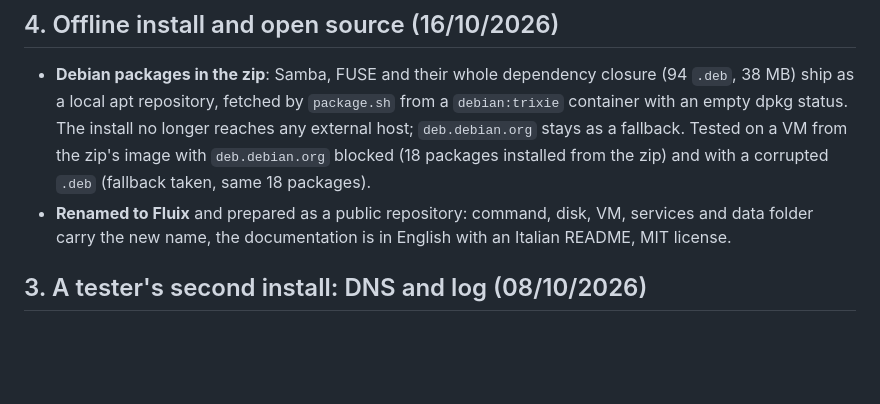
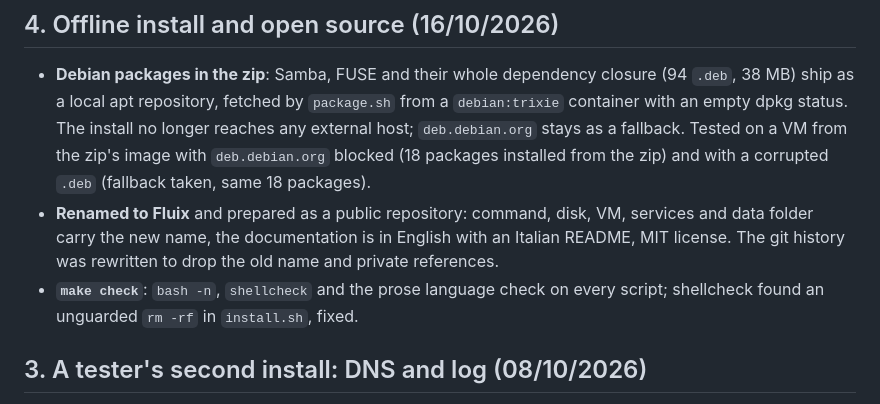
Before and after one commit to essedev/floppy, a Markdown page: docs/CYCLES.md, the part around the change. Rendered like a GitHub page; blank space fills up the shorter version.

Commit message:
docs: record the history rewrite and make check in the cycle log
Co-Authored-By: Claude Opus 5.5 <noreply@anthropic.com>

```diff
--- a/docs/CYCLES.md
+++ b/docs/CYCLES.md
@@ -5,7 +5,8 @@ Log of the work done, most recent first. Plans are in [ROADMAP.md](ROADMAP.md),
 ## 4. Offline install and open source (16/10/2026)
 
 - **Debian packages in the zip**: Samba, FUSE and their whole dependency closure (94 `.deb`, 38 MB) ship as a local apt repository, fetched by `package.sh` from a `debian:trixie` container with an empty dpkg status. The install no longer reaches any external host; `deb.debian.org` stays as a fallback. Tested on a VM from the zip's image with `deb.debian.org` blocked (18 packages installed from the zip) and with a corrupted `.deb` (fallback taken, same 18 packages).
-- **Renamed to Fluix** and prepared as a public repository: command, disk, VM, services and data folder carry the new name, the documentation is in English with an Italian README, MIT license.
+- **Renamed to Fluix** and prepared as a public repository: command, disk, VM, services and data folder carry the new name, the documentation is in English with an Italian README, MIT license. The git history was rewritten to drop the old name and private references.
+- **`make check`**: `bash -n`, `shellcheck` and the prose language check on every script; shellcheck found an unguarded `rm -rf` in `install.sh`, fixed.
 
 ## 3. A tester's second install: DNS and log (08/10/2026)
 
```
